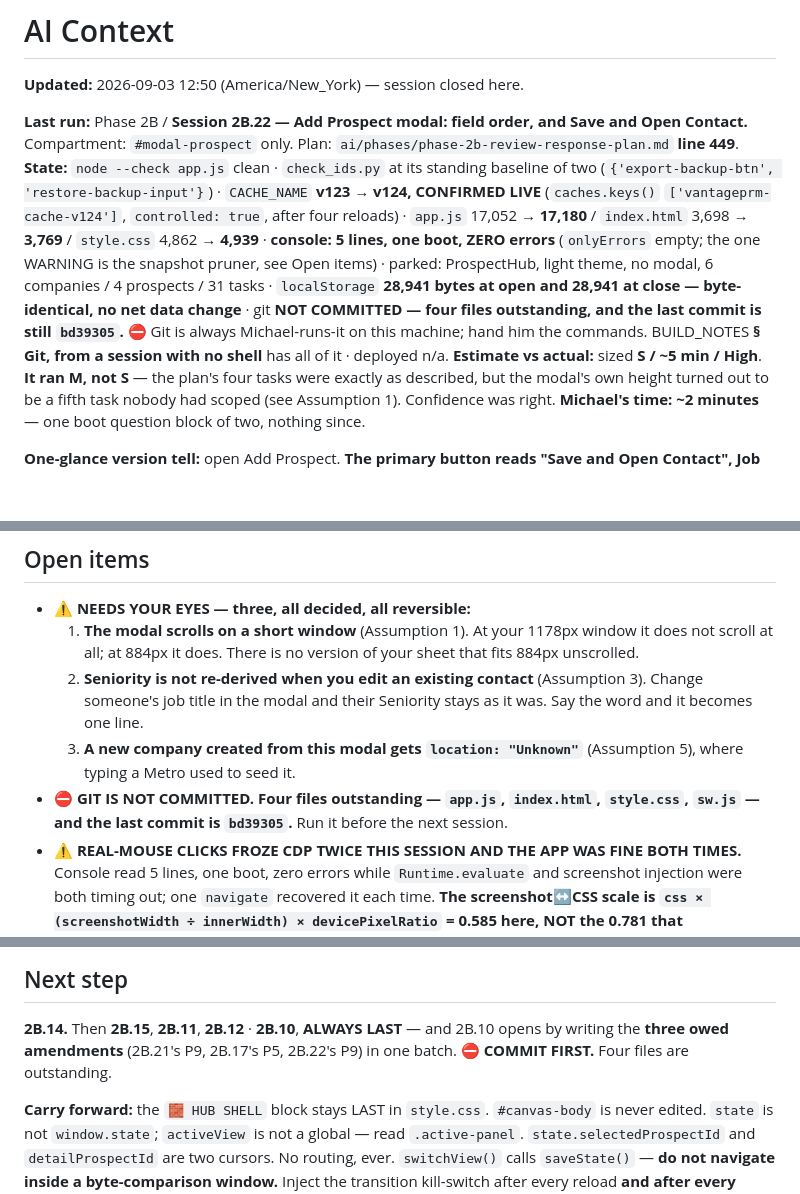
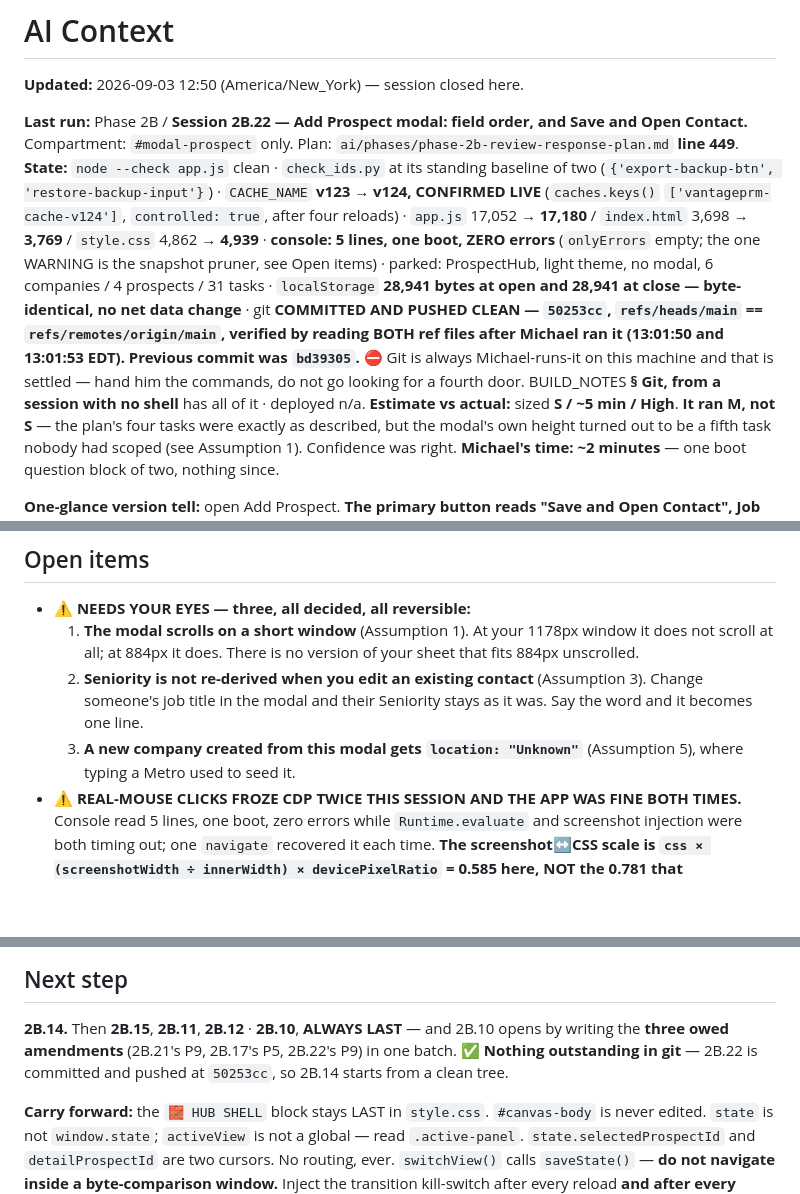
Before and after one commit to mharward68/vantage-app, a Markdown page: ai/AIContext.md, 3 parts joined by grey strips. Drawn GitHub-style; blank space fills up the shorter version.

Commit message:
2B.22 handoff: record the verified commit 50253cc in AIContext

```diff
--- a/ai/AIContext.md
+++ b/ai/AIContext.md
@@ -3,7 +3,7 @@
 **Updated:** 2026-09-03 12:50 (America/New_York) — session closed here.
 
 **Last run:** Phase 2B / **Session 2B.22 — Add Prospect modal: field order, and Save and Open Contact.** Compartment: `#modal-prospect` only. Plan: `ai/phases/phase-2b-review-response-plan.md` **line 449**.
-**State:** `node --check app.js` clean · `check_ids.py` at its standing baseline of two (`{'export-backup-btn', 'restore-backup-input'}`) · `CACHE_NAME` **v123 → v124, CONFIRMED LIVE** (`caches.keys()` `['vantageprm-cache-v124']`, `controlled: true`, after four reloads) · `app.js` 17,052 → **17,180** / `index.html` 3,698 → **3,769** / `style.css` 4,862 → **4,939** · **console: 5 lines, one boot, ZERO errors** (`onlyErrors` empty; the one WARNING is the snapshot pruner, see Open items) · parked: ProspectHub, light theme, no modal, 6 companies / 4 prospects / 31 tasks · `localStorage` **28,941 bytes at open and 28,941 at close — byte-identical, no net data change** · git **NOT COMMITTED — four files outstanding, and the last commit is still `bd39305`.** ⛔ Git is always Michael-runs-it on this machine; hand him the commands. BUILD_NOTES **§ Git, from a session with no shell** has all of it · deployed n/a.
+**State:** `node --check app.js` clean · `check_ids.py` at its standing baseline of two (`{'export-backup-btn', 'restore-backup-input'}`) · `CACHE_NAME` **v123 → v124, CONFIRMED LIVE** (`caches.keys()` `['vantageprm-cache-v124']`, `controlled: true`, after four reloads) · `app.js` 17,052 → **17,180** / `index.html` 3,698 → **3,769** / `style.css` 4,862 → **4,939** · **console: 5 lines, one boot, ZERO errors** (`onlyErrors` empty; the one WARNING is the snapshot pruner, see Open items) · parked: ProspectHub, light theme, no modal, 6 companies / 4 prospects / 31 tasks · `localStorage` **28,941 bytes at open and 28,941 at close — byte-identical, no net data change** · git **COMMITTED AND PUSHED CLEAN — `50253cc`, `refs/heads/main` == `refs/remotes/origin/main`, verified by reading BOTH ref files after Michael ran it (13:01:50 and 13:01:53 EDT). Previous commit was `bd39305`.** ⛔ Git is always Michael-runs-it on this machine and that is settled — hand him the commands, do not go looking for a fourth door. BUILD_NOTES **§ Git, from a session with no shell** has all of it · deployed n/a.
 **Estimate vs actual:** sized **S / ~5 min / High**. **It ran M, not S** — the plan's four tasks were exactly as described, but the modal's own height turned out to be a fifth task nobody had scoped (see Assumption 1). Confidence was right. **Michael's time: ~2 minutes** — one boot question block of two, nothing since.
 
 **One-glance version tell:** open Add Prospect. **The primary button reads "Save and Open Contact", Job Title is full-width under the names, and there is a bordered CONFERENCE group.** If there is still a Seniority dropdown beside Job Title, you are on v123.
@@ -135,7 +135,6 @@ document.getAnimations().length 0 before every measurement
   1. **The modal scrolls on a short window** (Assumption 1). At your 1178px window it does not scroll at all; at 884px it does. There is no version of your sheet that fits 884px unscrolled.
   2. **Seniority is not re-derived when you edit an existing contact** (Assumption 3). Change someone's job title in the modal and their Seniority stays as it was. Say the word and it becomes one line.
   3. **A new company created from this modal gets `location: "Unknown"`** (Assumption 5), where typing a Metro used to seed it.
-- ⛔ **GIT IS NOT COMMITTED. Four files outstanding — `app.js`, `index.html`, `style.css`, `sw.js` — and the last commit is `bd39305`.** Run it before the next session.
 - ⚠️ **REAL-MOUSE CLICKS FROZE CDP TWICE THIS SESSION AND THE APP WAS FINE BOTH TIMES.** Console read 5 lines, one boot, zero errors while `Runtime.evaluate` and screenshot injection were both timing out; one `navigate` recovered it each time. **The screenshot↔CSS scale is `css × (screenshotWidth ÷ innerWidth) × devicePixelRatio` = 0.585 here, NOT the 0.781 that BUILD_NOTES' formula gives** — a click computed the old way landed off screen. BUILD_NOTES carries the corrected arithmetic. **Nothing in the app is implicated; do not go looking for a bug.**
 - ⚠️ **ONE SNAPSHOT FILE WAS WRITTEN ZERO-BYTE AND THE PRUNER CLEANED IT UP.** `[Snapshot] Ignoring 1 zero-byte snapshot file(s) — truncated writes, not snapshots.` then `Pruned 1 file(s) — 1 zero-byte, 0 aged out. 15 kept.` at 12:37:10. Self-healing and pre-existing, but **a truncated snapshot write is a Tier-1 recovery event** and it is the second thing on the snapshot pile with the chip defect. Not mine; not investigated.
 - **⚠️ THE PRODUCTION DATABASE IS STILL NOT LOADED.** 4 prospects / 6 companies. The duplicate-domain report has still never run against a real duplicate cluster, and it is still the cheapest thing you can do next.
@@ -157,6 +156,6 @@ document.getAnimations().length 0 before every measurement
 ## Next step
 
 **2B.14.** Then **2B.15**, **2B.11**, **2B.12** · **2B.10**, **ALWAYS LAST** — and 2B.10 opens by writing the **three owed amendments** (2B.21's P9, 2B.17's P5, 2B.22's P9) in one batch.
-⛔ **COMMIT FIRST.** Four files are outstanding.
+✅ **Nothing outstanding in git** — 2B.22 is committed and pushed at `50253cc`, so 2B.14 starts from a clean tree.
 
 **Carry forward:** the `🧱 HUB SHELL` block stays LAST in `style.css`. `#canvas-body` is never edited. `state` is not `window.state`; `activeView` is not a global — read `.active-panel`. `state.selectedProspectId` and `detailProspectId` are two cursors. No routing, ever. `switchView()` calls `saveState()` — **do not navigate inside a byte-comparison window.** Inject the transition kill-switch after every reload **and after every theme toggle**. The theme button is **`#theme-toggle-btn`**, not `#theme-toggle`. `resize_window` does not work on this machine **and neither does `documentElement.style.zoom`** — A/B a viewport constant with an injected `!important` rule instead, which worked cleanly this session. **Both query surfaces stay DEFERRED — `renderAqInspectorDrawer()`, the `aq-insp-*` ids, the Audience Query Engine and `exportAqRecordsCSV()` are untouched; the AQ drawer's `openProspectModal()` call at ~9884 now inherits Save-and-Open's navigation, which is known and accepted.** `PROSPECT_DETAIL_TABS` is deliberately out of order versus P4. A native `<datalist>` popup freezes the renderer to CDP; one `navigate` clears it. **`el.dispatchEvent(new MouseEvent("click", …))` exercises the real shipped listener and never freezes CDP — prefer it to a real mouse click for functional proof, and keep real clicks for layout screenshots only.** **`wipeIndexedDB()` clears only the `files` store, NOT `handles`** — the backup-folder handle survives a full wipe.
```
